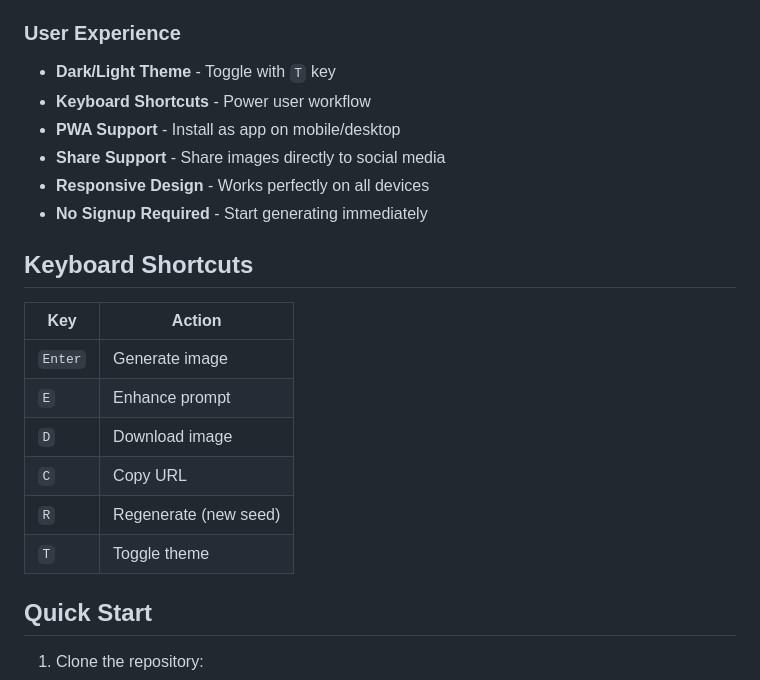
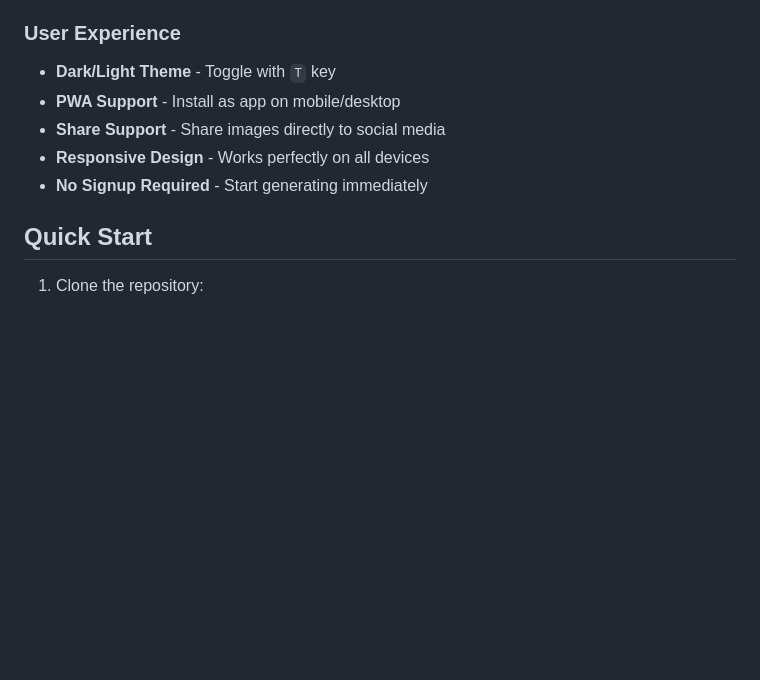
Before and after one commit to Dima12348/pollinations-image-gen, a Markdown page: README.md, the part around the change. Drawn GitHub-style; blank space fills up the shorter version.

Commit message:
docs: Remove Keyboard Shortcuts section

```diff
--- a/README.md
+++ b/README.md
@@ -27,22 +27,10 @@ Advanced AI image generator powered by [Pollinations.ai](https://pollinations.ai
 
 ### User Experience
 - **Dark/Light Theme** - Toggle with `T` key
-- **Keyboard Shortcuts** - Power user workflow
 - **PWA Support** - Install as app on mobile/desktop
 - **Share Support** - Share images directly to social media
 - **Responsive Design** - Works perfectly on all devices
 - **No Signup Required** - Start generating immediately
-
-## Keyboard Shortcuts
-
-| Key | Action |
-|-----|--------|
-| `Enter` | Generate image |
-| `E` | Enhance prompt |
-| `D` | Download image |
-| `C` | Copy URL |
-| `R` | Regenerate (new seed) |
-| `T` | Toggle theme |
 
 ## Quick Start
 
```
